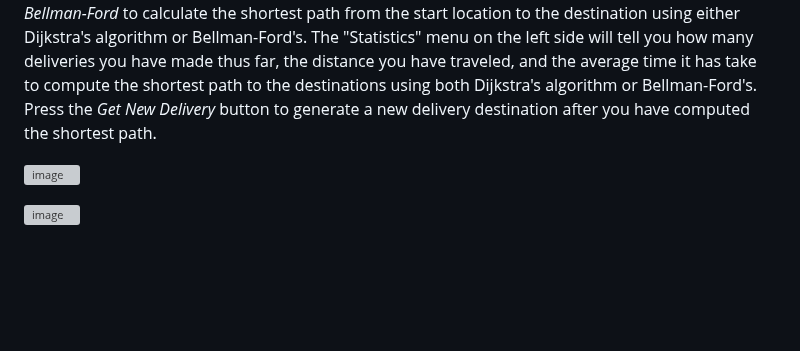
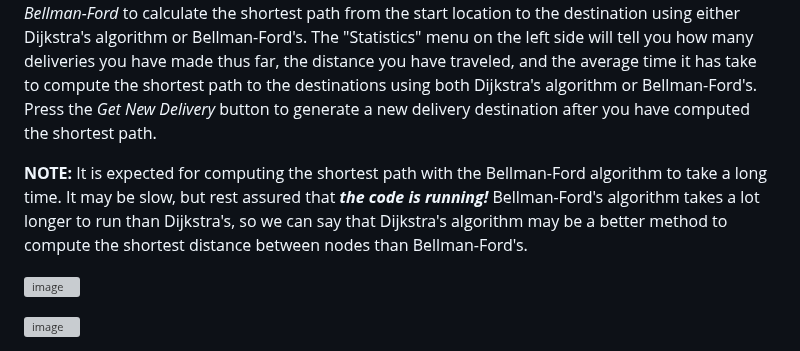
Before and after one commit to CrawfordJohn/auto-delivery-routes, a Markdown page: README.md, the part around the change. Drawn GitHub-style; blank space fills up the shorter version; grey boxes are pictures that could not be loaded.

```diff
--- a/README.md
+++ b/README.md
@@ -58,6 +58,11 @@ Your IDE will provide a link to a local host where you can view the web applicat
 
 Once you have opened the link to the local host, a map will pop up randomly generating your start location (symbolized by the car icon). You can click on the _Get New Delivery_ button to generate a random delivery destination. Next, click on either _Compute Route w/ Dijkstra's_ or _Compute Route w/ Bellman-Ford_ to calculate the shortest path from the start location to the destination using either Dijkstra's algorithm or Bellman-Ford's. The "Statistics" menu on the left side will tell you how many deliveries you have made thus far, the distance you have traveled, and the average time it has take to compute the shortest path to the destinations using both Dijkstra's algorithm or Bellman-Ford's. Press the _Get New Delivery_ button to generate a new delivery destination after you have computed the shortest path.
 
+**NOTE:**
+It is expected for computing the shortest path with the Bellman-Ford algorithm to take a long time. It may be slow, but rest assured that ***the code is running!***
+Bellman-Ford's algorithm takes a lot longer to run than Dijkstra's, so we can say that Dijkstra's algorithm may be a better method to compute the shortest distance between nodes than Bellman-Ford's.
+
+
 ![image](https://github.com/CrawfordJohn/auto-delivery-routes/assets/64513150/3fc037b6-4dfb-47d8-bbf7-4fcbbc1b85df)
 
 ![image](https://github.com/CrawfordJohn/auto-delivery-routes/assets/64513150/394e5495-fbbc-4e7b-82b3-22e8e48043a8)
```
